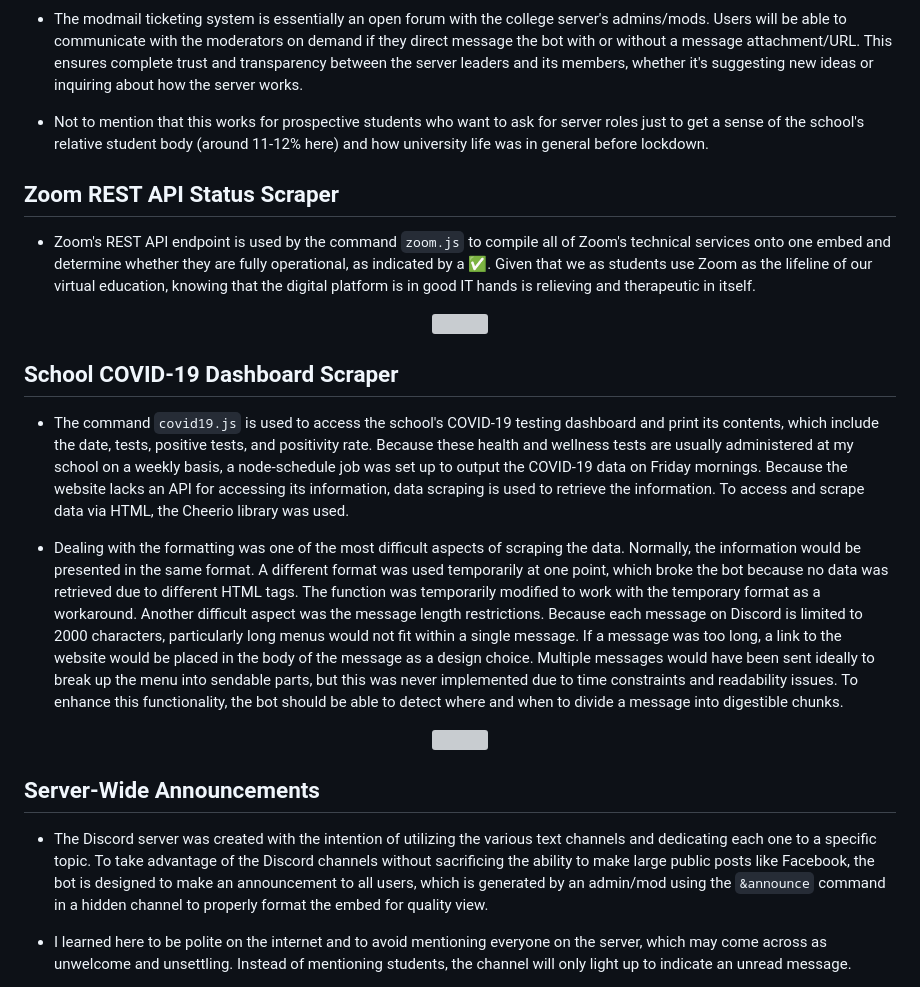
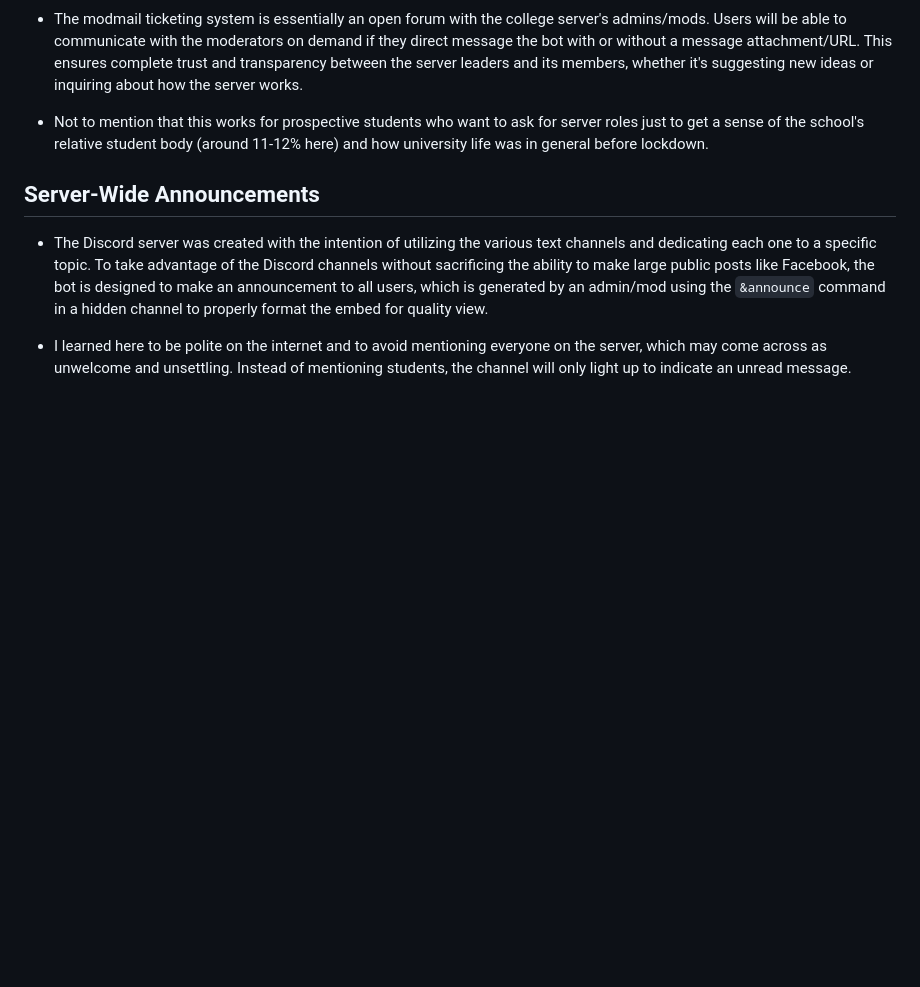
Before and after one commit to javab3ans/scu-discord-bot, a Markdown page: README.md, the part around one of its changes. Drawn GitHub-style; blank space fills up the shorter version; grey boxes are pictures that could not be loaded.

````diff
--- a/README.md
+++ b/README.md
@@ -64,22 +64,6 @@
 
 - Not to mention that this works for prospective students who want to ask for server roles just to get a sense of the school's relative student body (around 11-12% here) and how university life was in general before lockdown.
 
-## Zoom REST API Status Scraper
-- Zoom's REST API endpoint is used by the command ```zoom.js``` to compile all of Zoom's technical services onto one embed and determine whether they are fully operational, as indicated by a ✅. Given that we as students use Zoom as the lifeline of our virtual education, knowing that the digital platform is in good IT hands is relieving and therapeutic in itself.
-
-<p align="center">
-  <img src="https://raw.githubusercontent.com/javab3ans/scu-discord-bot/master/assets/scu_zoom.png">
-</p>
-
-## School COVID-19 Dashboard Scraper
-- The command ```covid19.js``` is used to access the school's COVID-19 testing dashboard and print its contents, which include the date, tests, positive tests, and positivity rate. Because these health and wellness tests are usually administered at my school on a weekly basis, a node-schedule job was set up to output the COVID-19 data on Friday mornings. Because the website lacks an API for accessing its information, data scraping is used to retrieve the information. To access and scrape data via HTML, the Cheerio library was used.
-
-- Dealing with the formatting was one of the most difficult aspects of scraping the data. Normally, the information would be presented in the same format. A different format was used temporarily at one point, which broke the bot because no data was retrieved due to different HTML tags. The function was temporarily modified to work with the temporary format as a workaround. Another difficult aspect was the message length restrictions. Because each message on Discord is limited to 2000 characters, particularly long menus would not fit within a single message. If a message was too long, a link to the website would be placed in the body of the message as a design choice. Multiple messages would have been sent ideally to break up the menu into sendable parts, but this was never implemented due to time constraints and readability issues. To enhance this functionality, the bot should be able to detect where and when to divide a message into digestible chunks.
-
-<p align="center">
-  <img src="https://raw.githubusercontent.com/javab3ans/scu-discord-bot/master/assets/scu_covid.png">
-</p>
-
 ## Server-Wide Announcements
 - The Discord server was created with the intention of utilizing the various text channels and dedicating each one to a specific topic. To take advantage of the Discord channels without sacrificing the ability to make large public posts like Facebook, the bot is designed to make an announcement to all users, which is generated by an admin/mod using the `&announce` command in a hidden channel to properly format the embed for quality view.
 
````
Also changed, not shown: other parts of README.md (+0 -1 lines).
